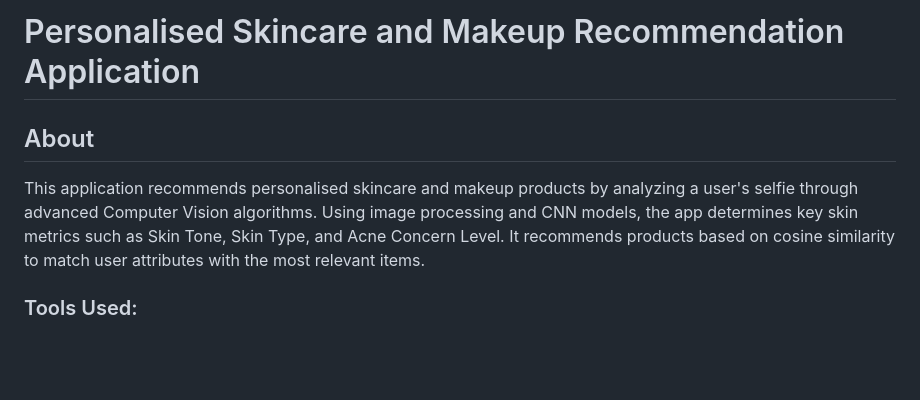
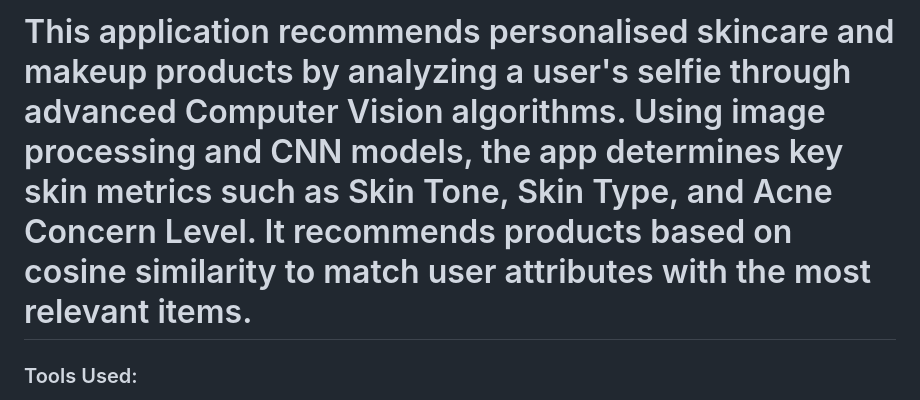
Before and after one commit to Aaditya8C/Machine-Learning-project, a Markdown page: README.md, the part around the change. Rendered like a GitHub page; blank space fills up the shorter version.

```diff
--- a/README.md
+++ b/README.md
@@ -1,7 +1,5 @@
-# Personalised Skincare and Makeup Recommendation Application
+# This application recommends personalised skincare and makeup products by analyzing a user's selfie through advanced Computer Vision algorithms. Using image processing and CNN models, the app determines key skin metrics such as Skin Tone, Skin Type, and Acne Concern Level. It recommends products based on cosine similarity to match user attributes with the most relevant items.
 
-## About
-This application recommends personalised skincare and makeup products by analyzing a user's selfie through advanced Computer Vision algorithms. Using image processing and CNN models, the app determines key skin metrics such as Skin Tone, Skin Type, and Acne Concern Level. It recommends products based on cosine similarity to match user attributes with the most relevant items.
 
 ### Tools Used:
 - **Frontend**: React
```
